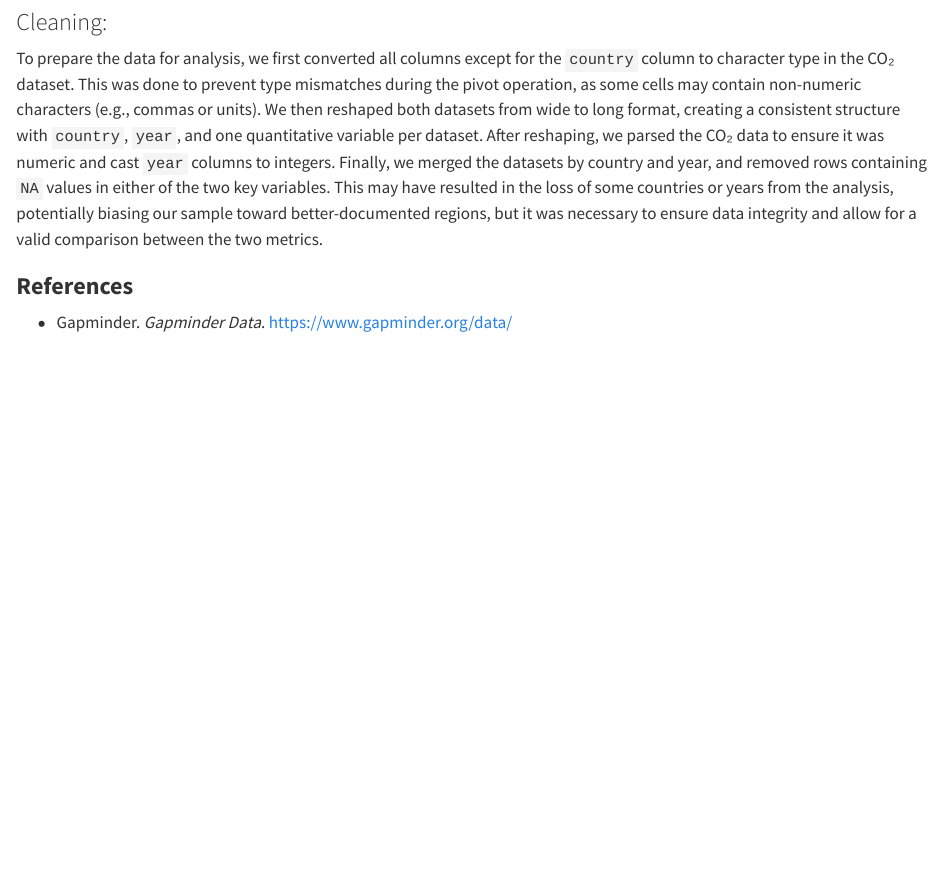
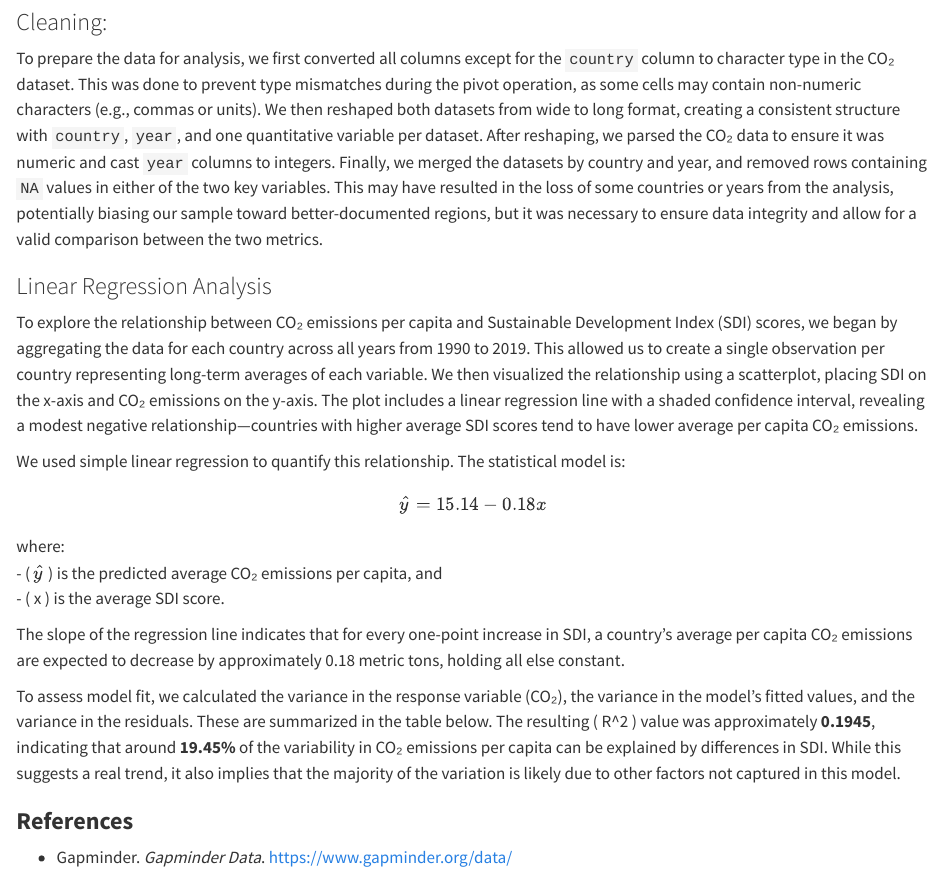
Before and after one commit to lucawperri/STAT-331-Final-Project, a Quarto document (final-project.qmd): the page in a window 1100 px wide, from 2640 px down. Rendered offline with R 4.5, knitr and Pandoc in place of Quarto, with nearby package versions; some code elsewhere in the file could not run offline.

Commit message:
Section 2 Report added

```diff
--- a/final-project.qmd
+++ b/final-project.qmd
@@ -162,6 +162,24 @@ For our project, we used Gapminder to find our two quantitative variables of our
 
 To prepare the data for analysis, we first converted all columns except for the `country` column to character type in the CO₂ dataset. This was done to prevent type mismatches during the pivot operation, as some cells may contain non-numeric characters (e.g., commas or units). We then reshaped both datasets from wide to long format, creating a consistent structure with `country`, `year`, and one quantitative variable per dataset. After reshaping, we parsed the CO₂ data to ensure it was numeric and cast `year` columns to integers. Finally, we merged the datasets by country and year, and removed rows containing `NA` values in either of the two key variables. This may have resulted in the loss of some countries or years from the analysis, potentially biasing our sample toward better-documented regions, but it was necessary to ensure data integrity and allow for a valid comparison between the two metrics.\
 
+### Linear Regression Analysis
+
+To explore the relationship between CO₂ emissions per capita and Sustainable Development Index (SDI) scores, we began by aggregating the data for each country across all years from 1990 to 2019. This allowed us to create a single observation per country representing long-term averages of each variable. We then visualized the relationship using a scatterplot, placing SDI on the x-axis and CO₂ emissions on the y-axis. The plot includes a linear regression line with a shaded confidence interval, revealing a modest negative relationship—countries with higher average SDI scores tend to have lower average per capita CO₂ emissions.
+
+We used simple linear regression to quantify this relationship. The statistical model is:
+
+$$
+\hat{y} = 15.14 - 0.18x
+$$
+
+where:\
+- ( $\hat{y}$ ) is the predicted average CO₂ emissions per capita, and\
+- ( x ) is the average SDI score.
+
+The slope of the regression line indicates that for every one-point increase in SDI, a country’s average per capita CO₂ emissions are expected to decrease by approximately 0.18 metric tons, holding all else constant.
+
+To assess model fit, we calculated the variance in the response variable (CO₂), the variance in the model’s fitted values, and the variance in the residuals. These are summarized in the table below. The resulting ( R\^2 ) value was approximately **0.1945**, indicating that around **19.45%** of the variability in CO₂ emissions per capita can be explained by differences in SDI. While this suggests a real trend, it also implies that the majority of the variation is likely due to other factors not captured in this model.
+
 ### **References**
 
 -   Gapminder. *Gapminder Data*. <https://www.gapminder.org/data/>
```
Also changed, not shown: final-project.html.
